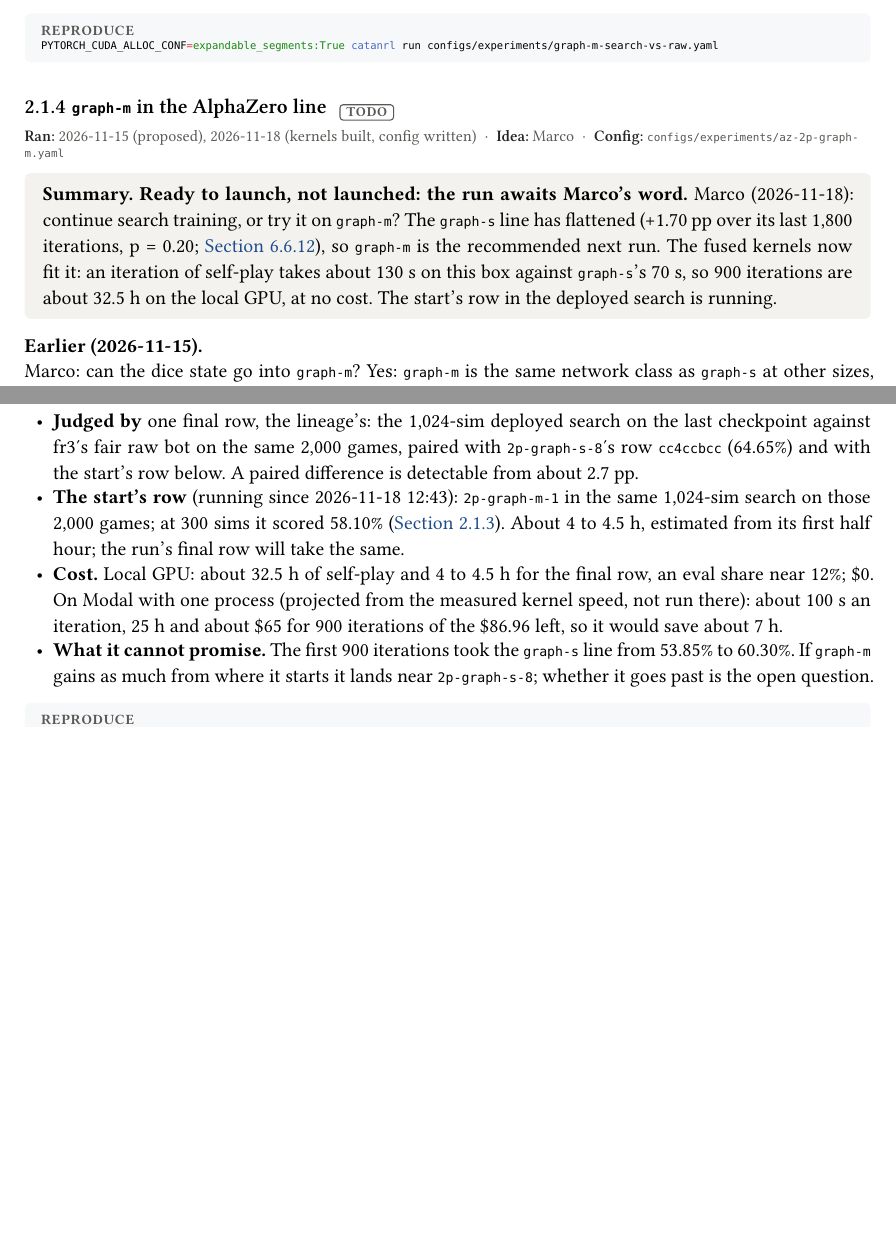
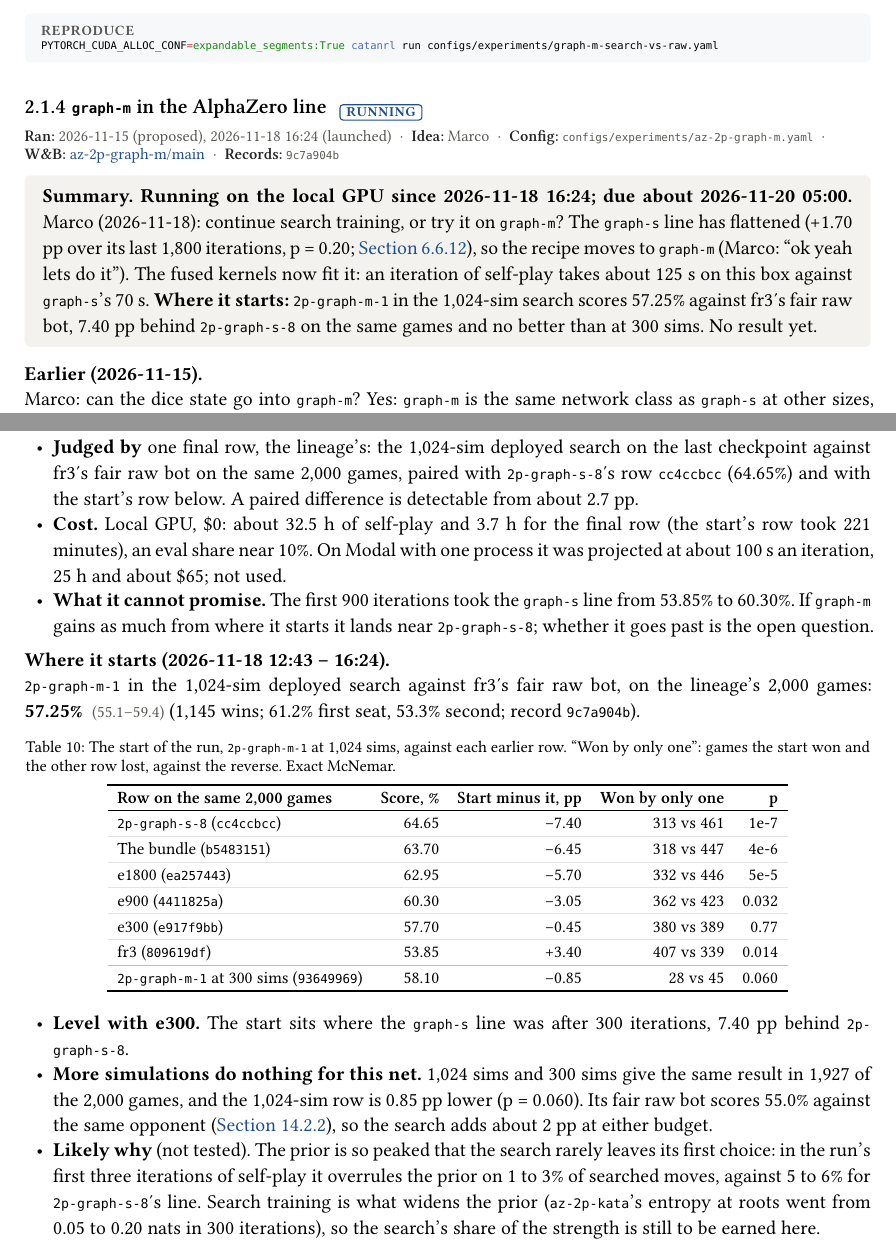
Before and after one commit to mcrco/catanrl-v2, a Typst document (report/report.typ, which reads report/sections/arch.typ): two parts of pages 16 and 18 of 122 before the commit and two parts of pages 16 and 18 of 123 after it, joined at a grey line, cut so that both start at the same text, the shorter picture padded with empty space. Compiled offline with Typst 0.15; a missing font is replaced by an installed copy or a similar font.

Commit message:
Report: az-2p-graph-m launched (local GPU); its start scores 57.25% in the 1,024-sim search, 7.40 pp behind 2p-graph-s-8
Co-Authored-By: Claude <noreply@anthropic.com>
Claude-Session: https://claude.ai/code/session_01EzjTHdCtZQL2RxQ9Q2ew7C

````diff
--- a/report/sections/arch.typ
+++ b/report/sections/arch.typ
@@ -253,15 +253,15 @@ PYTORCH_CUDA_ALLOC_CONF=expandable_segments:True catanrl run configs/experiments
 PYTORCH_CUDA_ALLOC_CONF=expandable_segments:True catanrl run configs/experiments/graph-m-search-vs-raw.yaml
 ```)
 
-=== `graph-m` in the AlphaZero line #chip("todo") <exp:az-graph-m>
+=== `graph-m` in the AlphaZero line #chip("running") <exp:az-graph-m>
 #meta(
-  dates: "2026-11-15 (proposed), 2026-11-18 (kernels built, config written)",
+  dates: "2026-11-15 (proposed), 2026-11-18 16:24 (launched)",
   owner: "marco",
   config: "configs/experiments/az-2p-graph-m.yaml",
-  wandb: (),
-  records: (),
+  wandb: (("az-2p-graph-m-main-c5ebe625", "az-2p-graph-m/main"),),
+  records: ("9c7a904b",),
 )
-#tldr[*Ready to launch, not launched: the run awaits Marco's word.* Marco (2026-11-18): continue search training, or try it on `graph-m`? The `graph-s` line has flattened (+1.70 pp over its last 1,800 iterations, p = 0.20; @exp:az-tricks), so `graph-m` is the recommended next run. The fused kernels now fit it: an iteration of self-play takes about 130 s on this box against `graph-s`'s 70 s, so 900 iterations are about 32.5 h on the local GPU, at no cost. The start's row in the deployed search is running.]
+#tldr[*Running on the local GPU since 2026-11-18 16:24; due about 2026-11-20 05:00.* Marco (2026-11-18): continue search training, or try it on `graph-m`? The `graph-s` line has flattened (+1.70 pp over its last 1,800 iterations, p = 0.20; @exp:az-tricks), so the recipe moves to `graph-m` (Marco: "ok yeah lets do it"). The fused kernels now fit it: an iteration of self-play takes about 125 s on this box against `graph-s`'s 70 s. *Where it starts:* `2p-graph-m-1` in the 1,024-sim search scores 57.25% against fr3's fair raw bot, 7.40 pp behind `2p-graph-s-8` on the same games and no better than at 300 sims. No result yet.]
 
 #lead[Earlier (2026-11-15).] Marco: can the dice state go into `graph-m`? Yes: `graph-m` is the same network class as `graph-s` at other sizes, so the inputs of @exp:dice-input and the targets of @exp:az-aux attach unchanged, and `2p-graph-m-1` can take them with zero weights and play as before. What it lacked was speed: the fused kernels were written for `graph-s`'s width. Marco (2026-11-15): build the kernels; the run itself is not queued.
 
@@ -315,7 +315,27 @@ PYTORCH_CUDA_ALLOC_CONF=expandable_segments:True catanrl run configs/experiments
 - *Judged by* one final row, the lineage's: the 1,024-sim deployed search on the last checkpoint against fr3's fair raw bot on the same 2,000 games, paired with `2p-graph-s-8`'s row `cc4ccbcc` (64.65%) and with the start's row below. A paired difference is detectable from about 2.7 pp.
-- *The start's row* (running since 2026-11-18 12:43): `2p-graph-m-1` in the same 1,024-sim search on those 2,000 games; at 300 sims it scored 58.10% (@exp:arch-graph-m-search). About 4 to 4.5 h, estimated from its first half hour; the run's final row will take the same.
-- *Cost.* Local GPU: about 32.5 h of self-play and 4 to 4.5 h for the final row, an eval share near 12%; \$0. On Modal with one process (projected from the measured kernel speed, not run there): about 100 s an iteration, 25 h and about \$65 for 900 iterations of the \$86.96 left, so it would save about 7 h.
+- *Cost.* Local GPU, \$0: about 32.5 h of self-play and 3.7 h for the final row (the start's row took 221 minutes), an eval share near 10%. On Modal with one process it was projected at about 100 s an iteration, 25 h and about \$65; not used.
 - *What it cannot promise.* The first 900 iterations took the `graph-s` line from 53.85% to 60.30%. If `graph-m` gains as much from where it starts it lands near `2p-graph-s-8`; whether it goes past is the open question.
+
+#lead[Where it starts (2026-11-18 12:43 – 16:24).] `2p-graph-m-1` in the 1,024-sim deployed search against fr3's fair raw bot, on the lineage's 2,000 games: *57.25%* #ci[55.1][59.4] (1,145 wins; 61.2% first seat, 53.3% second; record `9c7a904b`).
+#figure(
+  btable(
+    columns: (auto, auto, auto, auto, auto),
+    align: (left, right, right, right, right),
+    header: ([Row on the same 2,000 games], [Score, %], [Start minus it, pp], [Won by only one], [p]),
+    [`2p-graph-s-8` (`cc4ccbcc`)], [64.65], [−7.40], [313 vs 461], [1e-7],
+    [The bundle (`b5483151`)], [63.70], [−6.45], [318 vs 447], [4e-6],
+    [e1800 (`ea257443`)], [62.95], [−5.70], [332 vs 446], [5e-5],
+    [e900 (`4411825a`)], [60.30], [−3.05], [362 vs 423], [0.032],
+    [e300 (`e917f9bb`)], [57.70], [−0.45], [380 vs 389], [0.77],
+    [fr3 (`809619df`)], [53.85], [+3.40], [407 vs 339], [0.014],
+    mid,
+    [`2p-graph-m-1` at 300 sims (`93649969`)], [58.10], [−0.85], [28 vs 45], [0.060],
+  ),
+  caption: [The start of the run, `2p-graph-m-1` at 1,024 sims, against each earlier row. "Won by only one": games the start won and the other row lost, against the reverse. Exact McNemar.],
+) <tab:az-graph-m-start>
+- *Level with e300.* The start sits where the `graph-s` line was after 300 iterations, 7.40 pp behind `2p-graph-s-8`.
+- *More simulations do nothing for this net.* 1,024 sims and 300 sims give the same result in 1,927 of the 2,000 games, and the 1,024-sim row is 0.85 pp lower (p = 0.060). Its fair raw bot scores 55.0% against the same opponent (@exp:deploy-graph-m-check), so the search adds about 2 pp at either budget.
+- *Likely why* (not tested). The prior is so peaked that the search rarely leaves its first choice: in the run's first three iterations of self-play it overrules the prior on 1 to 3% of searched moves, against 5 to 6% for `2p-graph-s-8`'s line. Search training is what widens the prior (`az-2p-kata`'s entropy at roots went from 0.05 to 0.20 nats in 300 iterations), so the search's share of the strength is still to be earned here.
 
 #repro(```sh
 # kernels: equivalence and speed
@@ -325,7 +345,7 @@ python tools/kernels_check.py bench --ckpt runs/graph-m-2p-lr/main/checkpoints/e
 catanrl eval --suite heldout-2p-fr --boards 1000 --device cuda --threads 12 --num-envs 256 --infer-rows 512 \
   "MCTS:ckpt=graph-m-2p-lr/main@e22711#673425d606b5:sims=1024:dets=1:pending=64:reuse=true:transpositions=true:kernels=fused" \
   "BELIEF:ckpt=ppo-2p-fr3/full@e4350#43eca7ffdd41:worlds=16"
-# the run (after Marco's word)
+# the run
 catanrl run configs/experiments/az-2p-graph-m.yaml
 ```)
 
````
Also changed, not shown: report/sections/front.typ (+1 -1 lines), report/sections/arch.typ (2 more changed lines), 1 other file.
